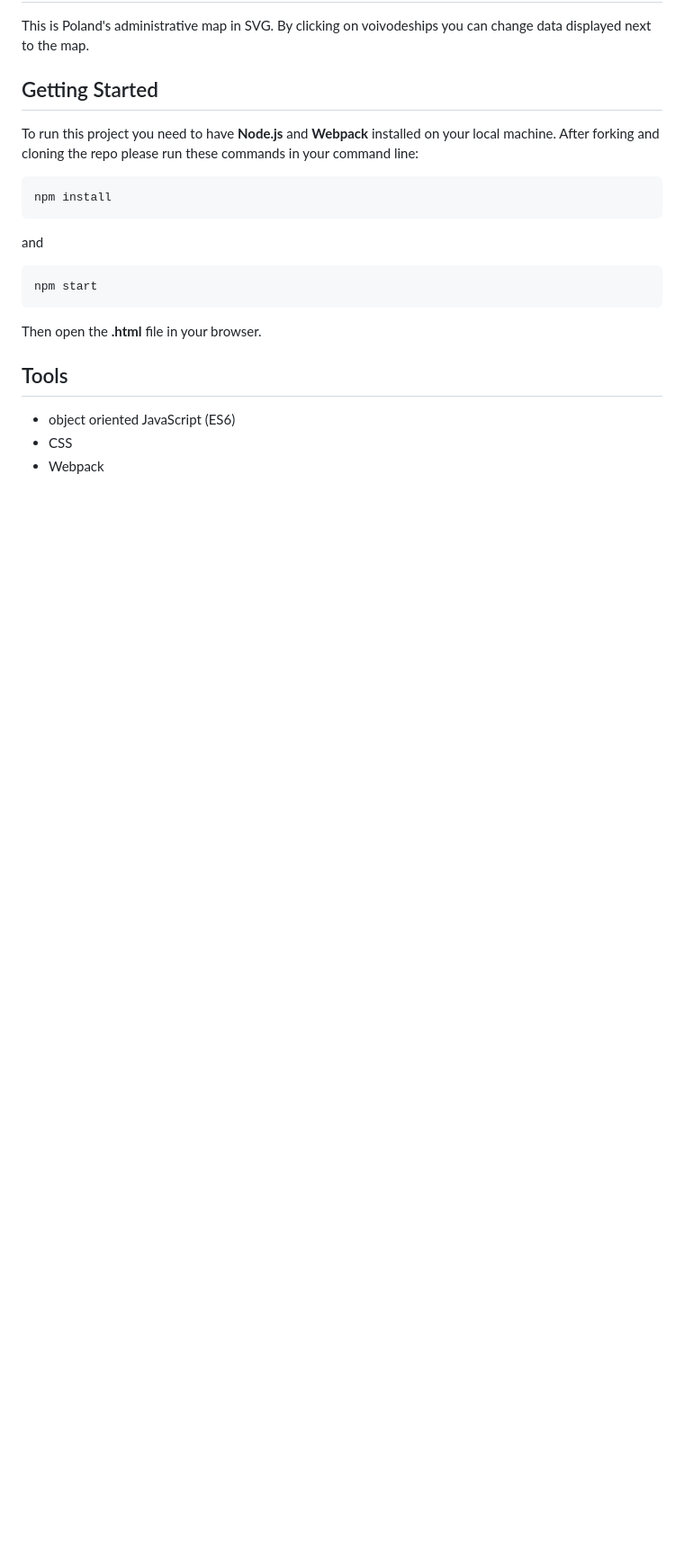
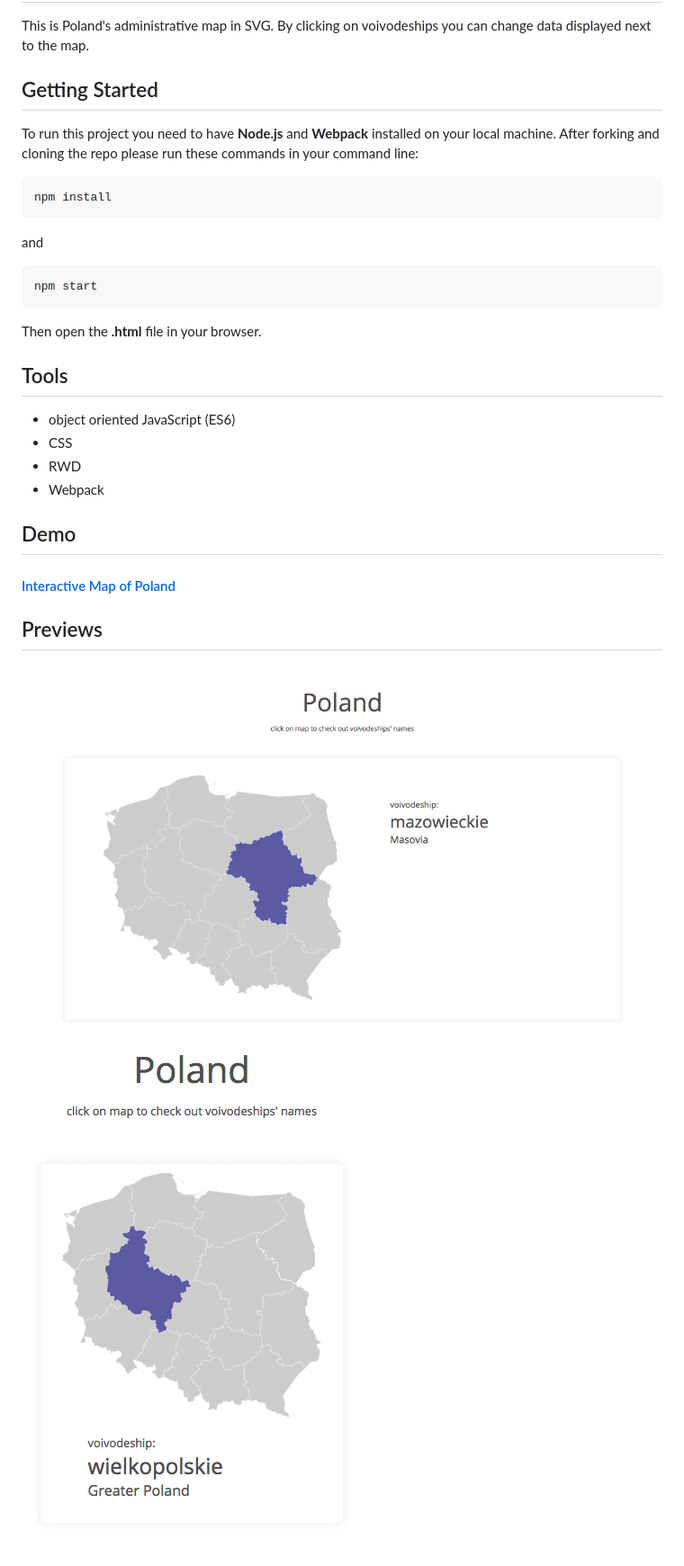
Before and after one commit to karin-on/interactive-map, a Markdown page: README.md, the part around the change. Shown: that part at 90% size. Rendered like a GitHub page; pictures changed too: images/interactive-map_prev1.png (added), images/interactive-map_prev2.png (added); blank space fills up the shorter version.

Commit message:
styling, previes, readme

```diff
--- a/README.md
+++ b/README.md
@@ -26,4 +26,19 @@ Then open the **.html** file in your browser.
 
 - object oriented JavaScript (ES6)
 - CSS
+- RWD
 - Webpack
+
+
+
+## Demo
+
+#### [Interactive Map of Poland](https://karin-on.github.io/interactive-map/)
+
+
+
+## Previews
+
+![](./images/interactive-map_prev1.png)
+
+![](./images/interactive-map_prev2.png)
```
Also changed, not shown: 3 other files.
